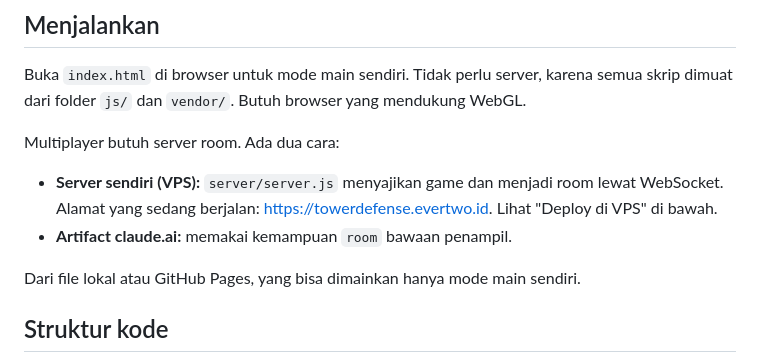
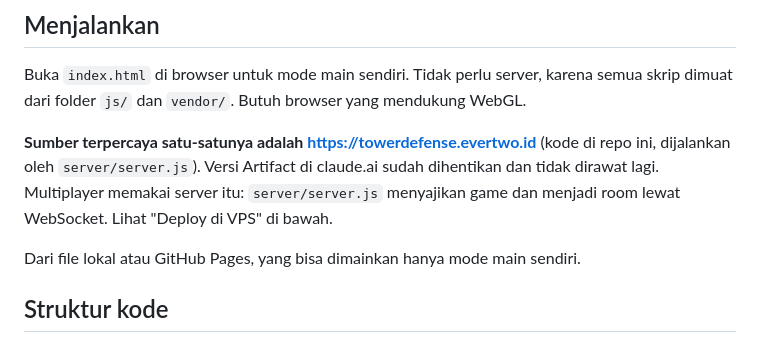
Before and after one commit to veiledtruth25/tower-defense, a Markdown page: README.md, the part around the change. Rendered like a GitHub page.

Commit message:
Dokumen: sumber terpercaya hanya towerdefense.evertwo.id
Co-Authored-By: Claude Sonnet 5.5 <noreply@anthropic.com>
Claude-Session: https://claude.ai/code/session_01WUW2Co3HuYy9fbnSy4Qa7X

```diff
--- a/README.md
+++ b/README.md
@@ -26,9 +26,7 @@ Game tower defense co-op 3D di browser untuk 1–4 pemain. Pemain membangun mena
 
 Buka `index.html` di browser untuk mode main sendiri. Tidak perlu server, karena semua skrip dimuat dari folder `js/` dan `vendor/`. Butuh browser yang mendukung WebGL.
 
-Multiplayer butuh server room. Ada dua cara:
-- **Server sendiri (VPS):** `server/server.js` menyajikan game dan menjadi room lewat WebSocket. Alamat yang sedang berjalan: https://towerdefense.evertwo.id. Lihat "Deploy di VPS" di bawah.
-- **Artifact claude.ai:** memakai kemampuan `room` bawaan penampil.
+**Sumber terpercaya satu-satunya adalah https://towerdefense.evertwo.id** (kode di repo ini, dijalankan oleh `server/server.js`). Versi Artifact di claude.ai sudah dihentikan dan tidak dirawat lagi. Multiplayer memakai server itu: `server/server.js` menyajikan game dan menjadi room lewat WebSocket. Lihat "Deploy di VPS" di bawah.
 
 Dari file lokal atau GitHub Pages, yang bisa dimainkan hanya mode main sendiri.
 
```
Also changed, not shown: KOLABORASI.md (+1 -1 lines), docs/catatan-logika.md (+4 -0 lines).
